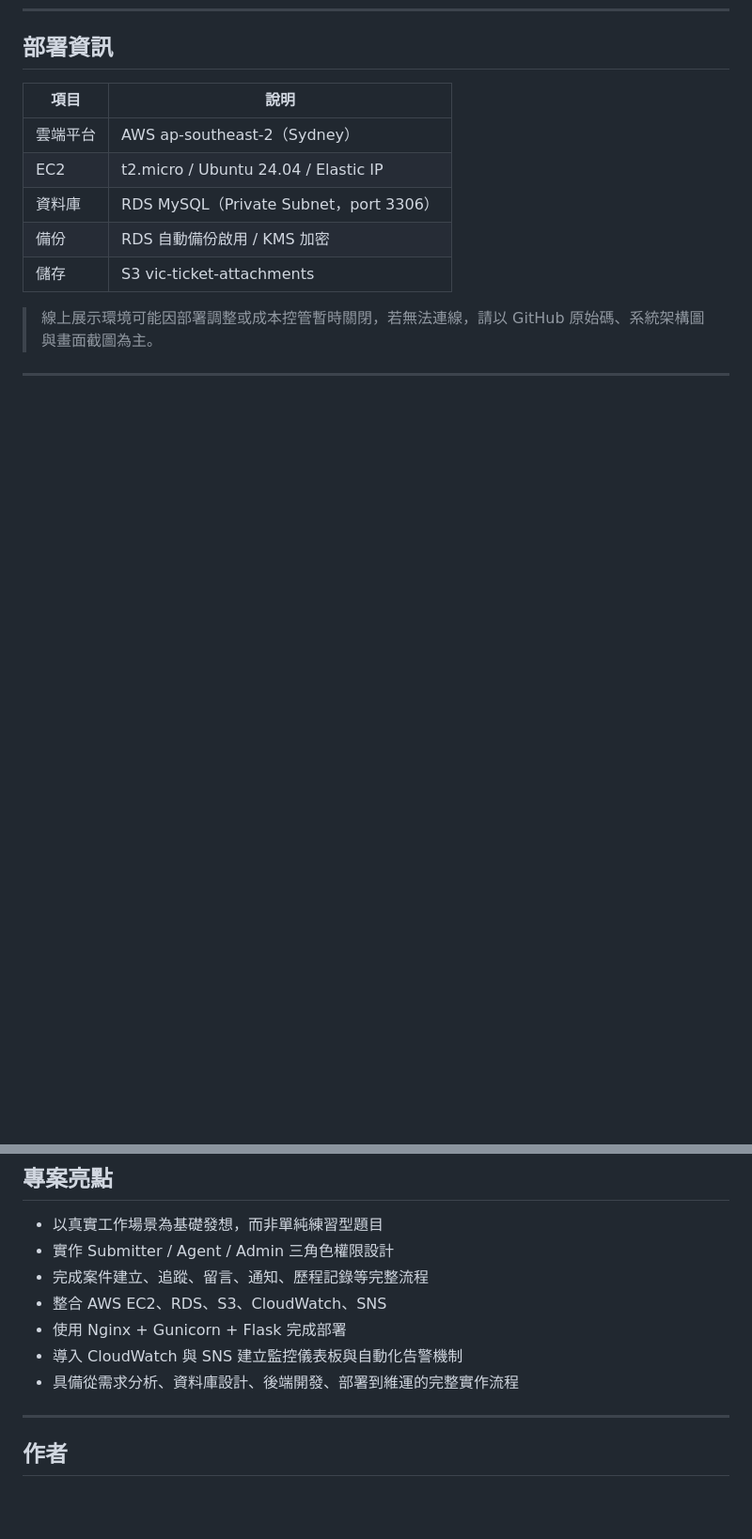
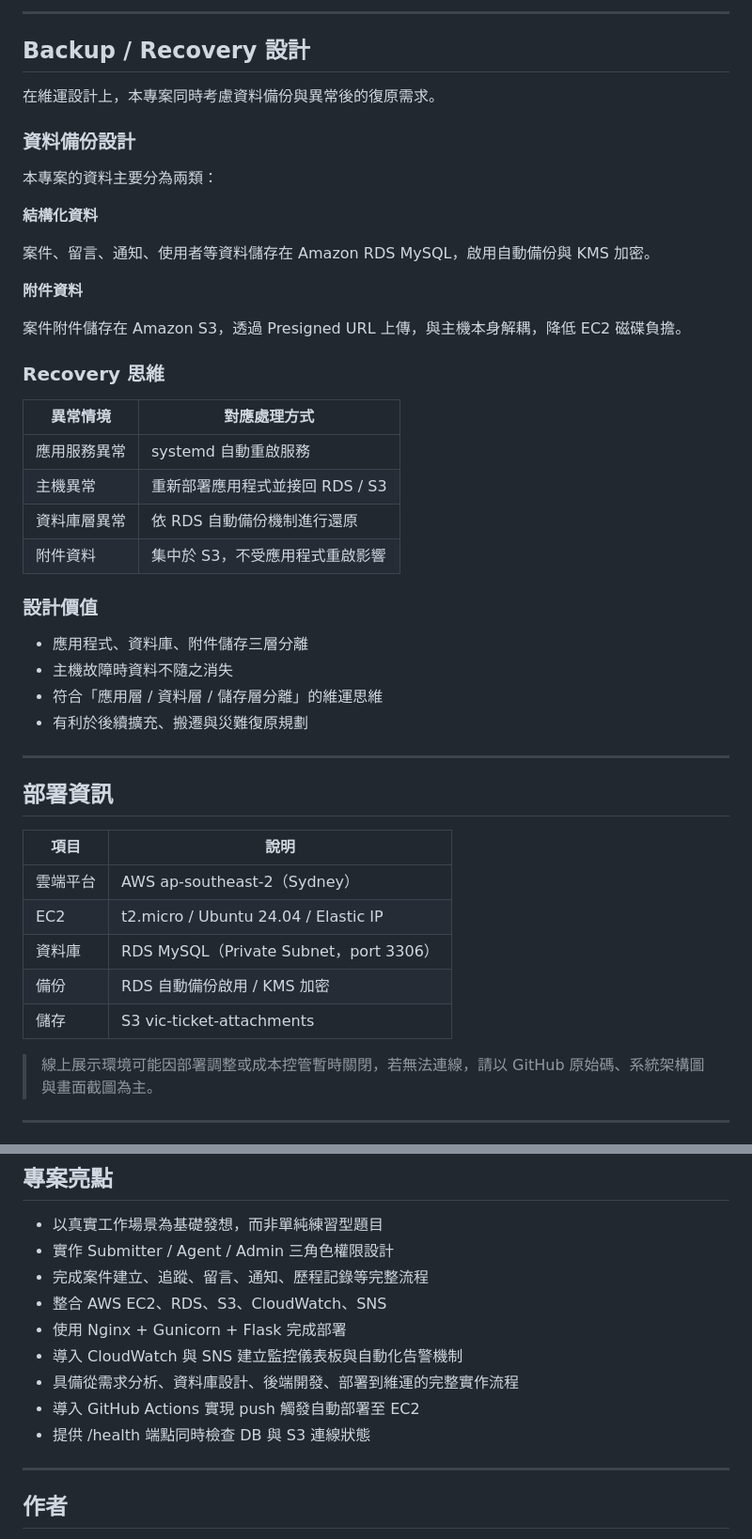
Before and after one commit to viclin822/aws-internal-case-management-system, a Markdown page: README.md, 2 parts joined by grey strips. Shown at 94% size. Drawn GitHub-style; blank space fills up the shorter version.

Commit message:
docs: add CI/CD, health check, backup sections and update highlights

```diff
--- a/README.md
+++ b/README.md
@@ -264,3 +327,39 @@
+---
+
+## Backup / Recovery 設計
+
+在維運設計上，本專案同時考慮資料備份與異常後的復原需求。
+
+### 資料備份設計
+
+本專案的資料主要分為兩類：
+
+**結構化資料**
+
+案件、留言、通知、使用者等資料儲存在 Amazon RDS MySQL，啟用自動備份與 KMS 加密。
+
+**附件資料**
+
+案件附件儲存在 Amazon S3，透過 Presigned URL 上傳，與主機本身解耦，降低 EC2 磁碟負擔。
+
+### Recovery 思維
+
+| 異常情境 | 對應處理方式 |
+|----------|-------------|
+| 應用服務異常 | systemd 自動重啟服務 |
+| 主機異常 | 重新部署應用程式並接回 RDS / S3 |
+| 資料庫層異常 | 依 RDS 自動備份機制進行還原 |
+| 附件資料 | 集中於 S3，不受應用程式重啟影響 |
+
+### 設計價值
+
+- 應用程式、資料庫、附件儲存三層分離
+- 主機故障時資料不隨之消失
+- 符合「應用層 / 資料層 / 儲存層分離」的維運思維
+- 有利於後續擴充、搬遷與災難復原規劃
+
+---
+
 ## 部署資訊
 
 | 項目 | 說明 |
@@ -353,6 +452,8 @@ aws-internal-case-management-system/
 - 使用 Nginx + Gunicorn + Flask 完成部署
 - 導入 CloudWatch 與 SNS 建立監控儀表板與自動化告警機制
 - 具備從需求分析、資料庫設計、後端開發、部署到維運的完整實作流程
+- 導入 GitHub Actions 實現 push 觸發自動部署至 EC2
+- 提供 /health 端點同時檢查 DB 與 S3 連線狀態
 
 ---
 
```
Also changed, not shown: other parts of README.md (+63 -0 lines).
